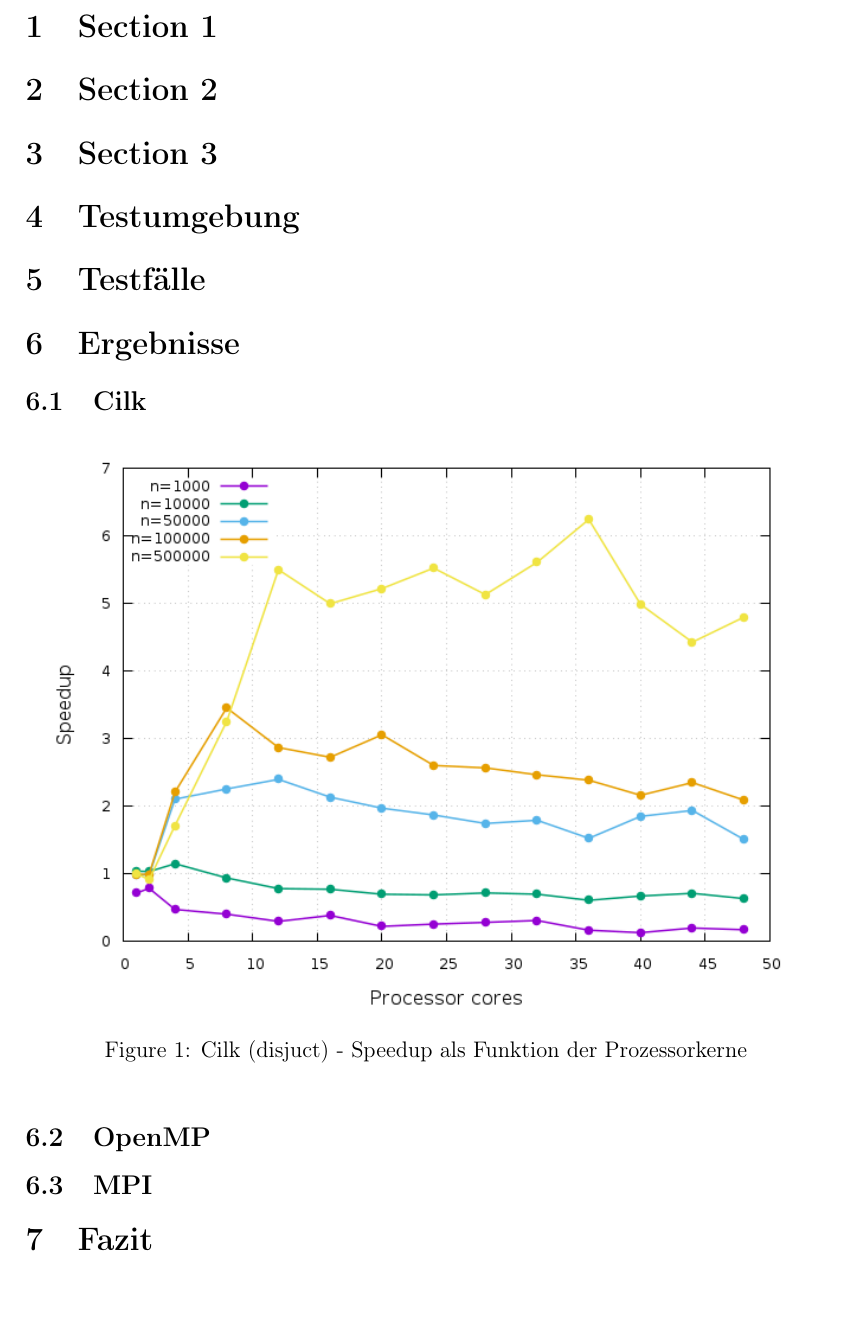
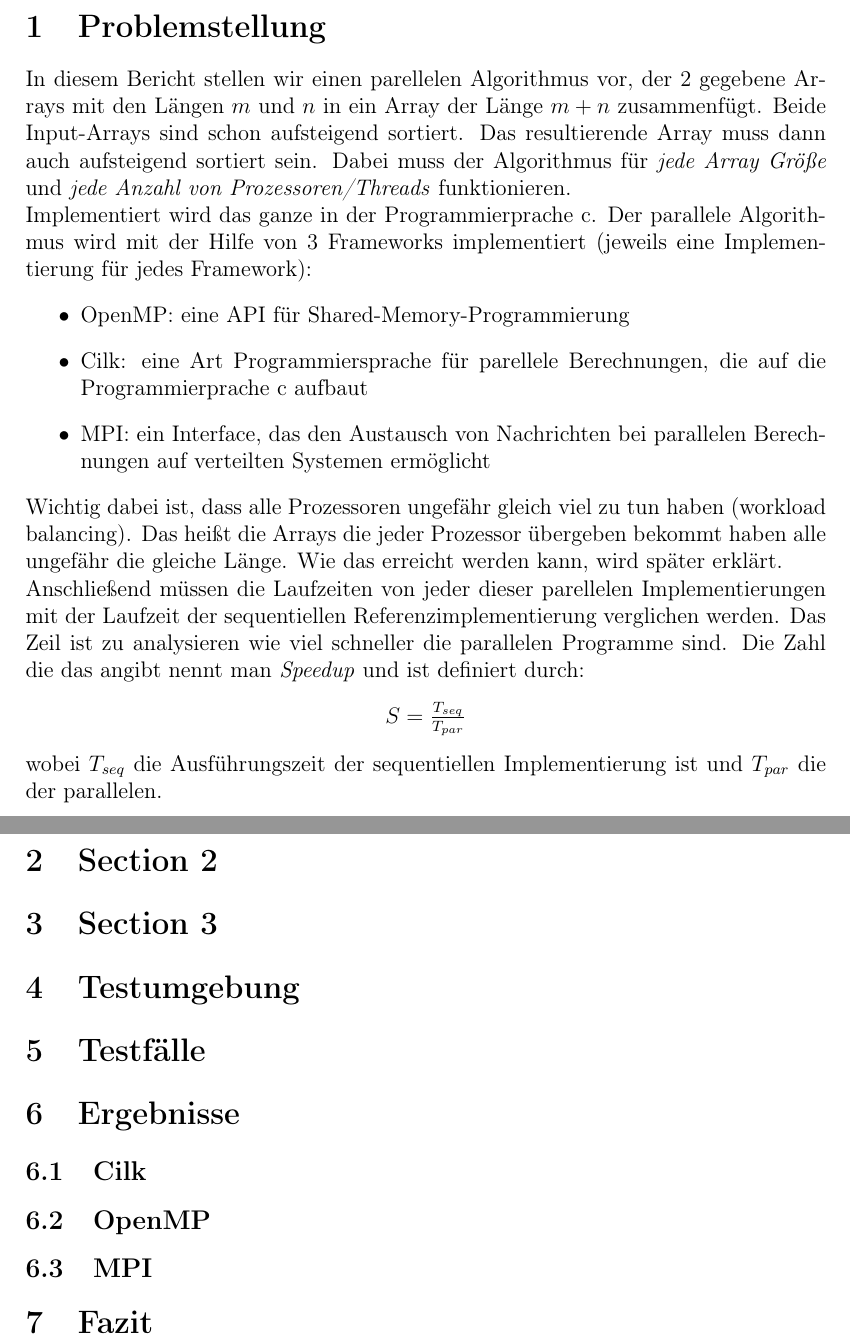
Before and after one commit to enrimilan/PC-WS2015, a LaTeX document (doc/doc.tex, which reads doc/chapters/Problemstellung.tex): part of page 3 of 9 before the commit and two parts of pages 3 and 10 of 11 after it, the two joined at a grey line, cut at the place of the change, the shorter picture padded with empty space. Compiled offline with pdfLaTeX; an older LaTeX class or package is replaced by its successor.

Commit message:
write a short hypothese

```diff
--- /dev/null
+++ b/doc/chapters/Problemstellung.tex
@@ -0,0 +1,13 @@
+In diesem Bericht stellen wir einen parellelen Algorithmus vor, der 2 gegebene Arrays mit den Längen $m$ und $n$ in ein Array der Länge $m + n$ zusammenfügt. Beide Input-Arrays sind schon aufsteigend sortiert. Das resultierende Array muss dann auch aufsteigend sortiert sein. Dabei muss der Algorithmus für \emph{jede Array Größe} und \emph{jede Anzahl von Prozessoren/Threads} funktionieren.\\
+Implementiert wird das ganze in der Programmierprache c. Der parallele Algorithmus wird mit der Hilfe von 3  Frameworks implementiert (jeweils eine Implementierung für jedes Framework):
+\begin{itemize}
+\item OpenMP: eine API für Shared-Memory-Programmierung
+\item Cilk: eine Art Programmiersprache für parellele Berechnungen, die auf die Programmierprache c aufbaut
+\item MPI: ein Interface, das den Austausch von Nachrichten  bei parallelen Berechnungen auf verteilten Systemen ermöglicht
+\end{itemize}
+Wichtig dabei ist, dass alle Prozessoren ungefähr gleich viel zu tun haben (workload balancing). Das heißt die Arrays die jeder Prozessor übergeben bekommt haben alle ungefähr die gleiche Länge. Wie das erreicht werden kann, wird später erklärt.\\
+Anschließend müssen die Laufzeiten von jeder dieser parellelen Implementierungen mit der Laufzeit der sequentiellen Referenzimplementierung verglichen werden. Das Zeil ist zu analysieren wie viel schneller die parallelen Programme sind. Die Zahl die das angibt nennt man \emph{Speedup} und ist definiert durch:
+\begin{center}
+$ S = \frac{T_{seq}}{T_{par}}$
+\end{center}
+wobei $T_{seq}$ die Ausführungszeit der sequentiellen Implementierung ist und $T_{par}$ die der parallelen.
--- a/doc/doc.tex
+++ b/doc/doc.tex
@@ -39,7 +39,9 @@ Stefan Karner, 1027209 \hfill Enri Miho, 0929003
 \newpage
 \tableofcontents
 \newpage
-\section{Section 1}
+\section{Problemstellung}
+	\input{chapters/Problemstellung}
+
 \section{Section 2}
 \section{Section 3}
 
```
Also changed, not shown: 1 other file.
